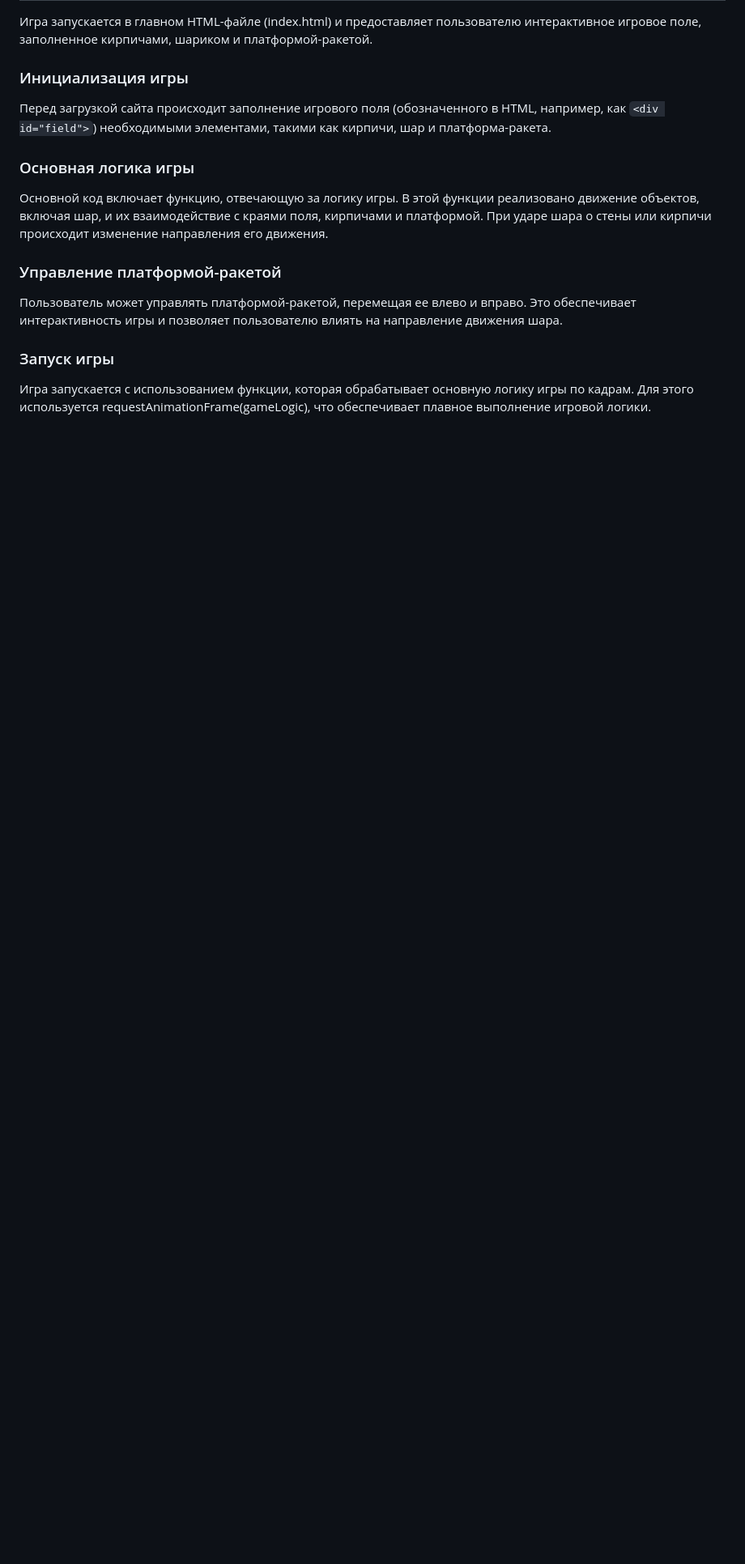
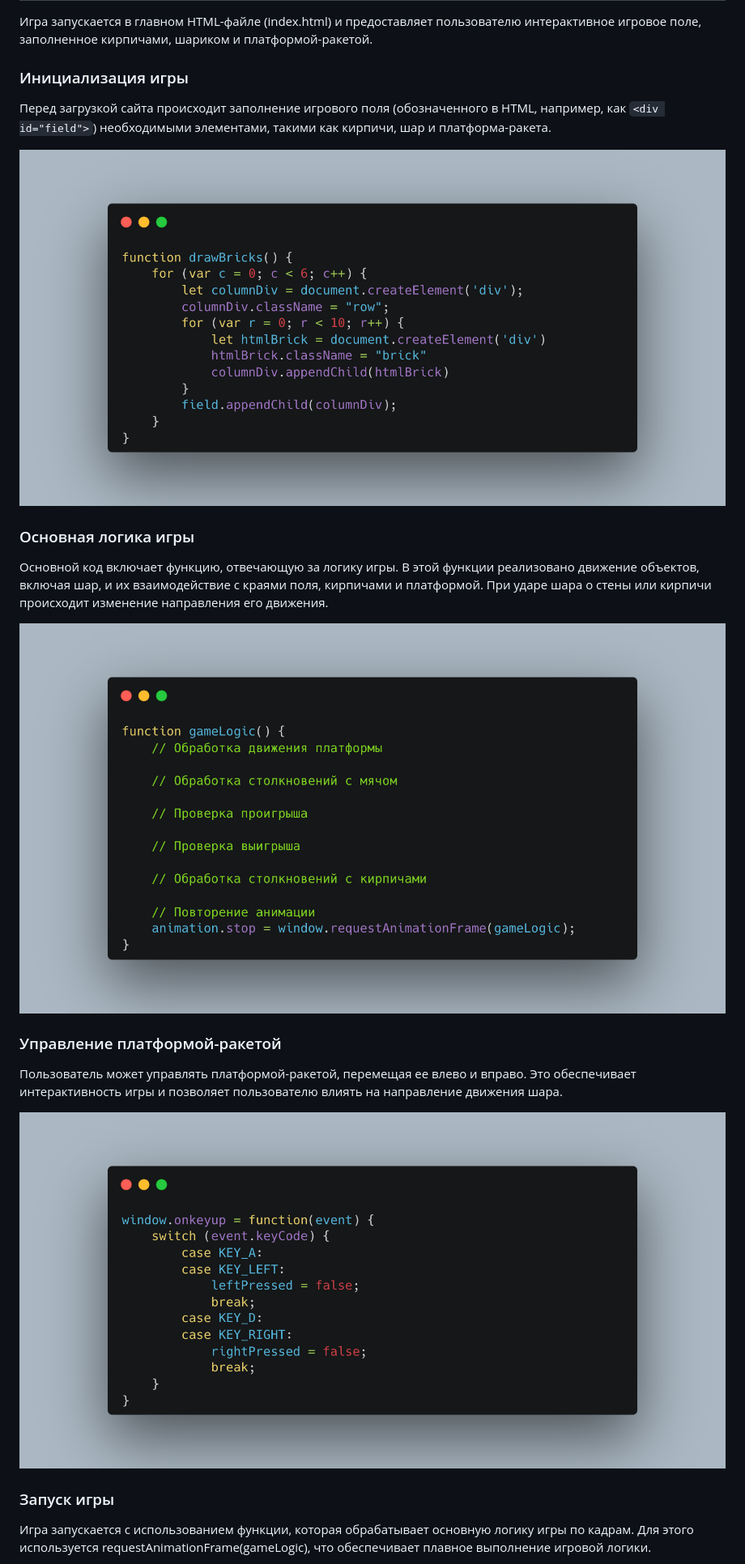
Before and after one commit to Aibekabdi/brick-breaker, a Markdown page: README.md, the part around the change printed below. Shown: that part at 81% size. Drawn GitHub-style; pictures changed too: mdContent/init.png (added), mdContent/keyup.png (added), mdContent/logic.png (added); blank space fills up the shorter version.

````diff
--- a/README.md
+++ b/README.md
@@ -32,11 +32,17 @@
 ### Инициализация игры
 Перед загрузкой сайта происходит заполнение игрового поля (обозначенного в HTML, например, как ```<div id="field">```) необходимыми элементами, такими как кирпичи, шар и платформа-ракета.
 
+![init](mdContent/init.png)
+
 ### Основная логика игры
 Основной код включает функцию, отвечающую за логику игры. В этой функции реализовано движение объектов, включая шар, и их взаимодействие с краями поля, кирпичами и платформой. При ударе шара о стены или кирпичи происходит изменение направления его движения.
+
+![logic](mdContent/logic.png)
 
 ### Управление платформой-ракетой
 Пользователь может управлять платформой-ракетой, перемещая ее влево и вправо. Это обеспечивает интерактивность игры и позволяет пользователю влиять на направление движения шара.
 
+![keyup](mdContent/keyup.png)
+
 ### Запуск игры
 Игра запускается с использованием функции, которая обрабатывает основную логику игры по кадрам. Для этого используется requestAnimationFrame(gameLogic), что обеспечивает плавное выполнение игровой логики.
````
Also changed, not shown: other parts of README.md (+4 -0 lines), mdContent/improvements.png (added), mdContent/startgame.png (added).
